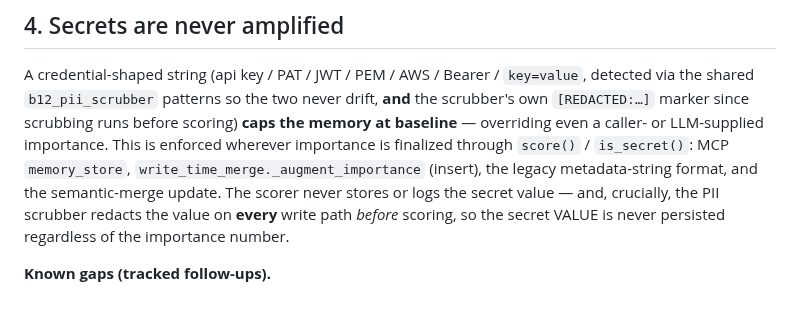
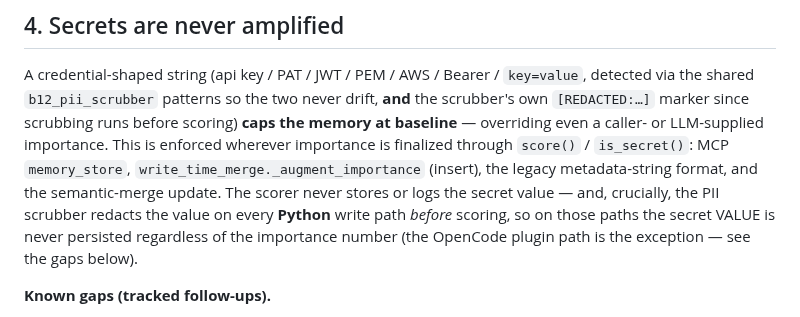
Before and after one commit to dorukardahan/B12, a Markdown page: docs/DESIGN-Phase2-Importance.md, the part around the change. Drawn GitHub-style.

Commit message:
docs(importance): scope the scrubber 'every write path' line to Python paths
Codex review: remove the last unconditional 'every write path' claim — it
contradicted the OpenCode gap. The scrubber-runs-first guarantee is now scoped to
the Python write paths, with the OpenCode plugin called out as the exception.

```diff
--- a/docs/DESIGN-Phase2-Importance.md
+++ b/docs/DESIGN-Phase2-Importance.md
@@ -102,9 +102,10 @@ or LLM-supplied importance. This is enforced wherever importance is finalized
 through `score()` / `is_secret()`: MCP `memory_store`,
 `write_time_merge._augment_importance` (insert), the legacy metadata-string
 format, and the semantic-merge update. The scorer never stores or logs the
-secret value — and, crucially, the PII scrubber redacts the value on **every**
-write path *before* scoring, so the secret VALUE is never persisted regardless of
-the importance number.
+secret value — and, crucially, the PII scrubber redacts the value on every
+**Python** write path *before* scoring, so on those paths the secret VALUE is
+never persisted regardless of the importance number (the OpenCode plugin path is
+the exception — see the gaps below).
 
 **Known gaps (tracked follow-ups).**
 
```
